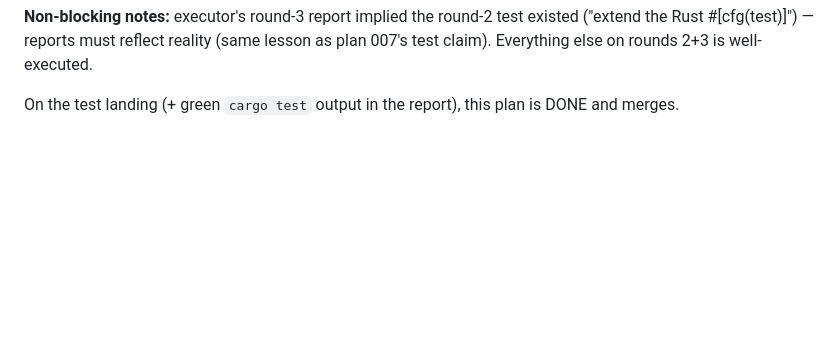
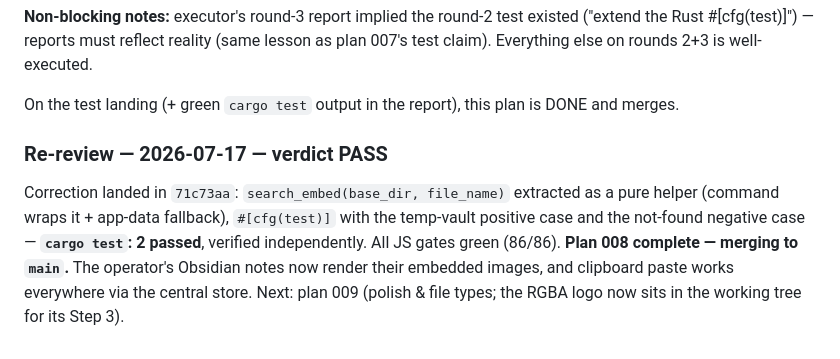
Before and after one commit to rifkiadam-stack/unvaulted, a Markdown page: plans/008-images-embed-render-and-paste.md, the part around the change. GitHub-like rendering; blank space fills up the shorter version.

Commit message:
008: re-review PASS

```diff
--- a/plans/008-images-embed-render-and-paste.md
+++ b/plans/008-images-embed-render-and-paste.md
@@ -443,3 +443,14 @@ well-executed.
 
 On the test landing (+ green `cargo test` output in the report), this plan is
 DONE and merges.
+
+### Re-review — 2026-07-17 — verdict PASS
+
+Correction landed in `71c73aa`: `search_embed(base_dir, file_name)` extracted as
+a pure helper (command wraps it + app-data fallback), `#[cfg(test)]` with the
+temp-vault positive case and the not-found negative case — **`cargo test`: 2
+passed**, verified independently. All JS gates green (86/86). **Plan 008
+complete — merging to `main`.** The operator's Obsidian notes now render their
+embedded images, and clipboard paste works everywhere via the central store.
+Next: plan 009 (polish & file types; the RGBA logo now sits in the working tree
+for its Step 3).
```
Also changed, not shown: plans/README.md (+1 -1 lines).
